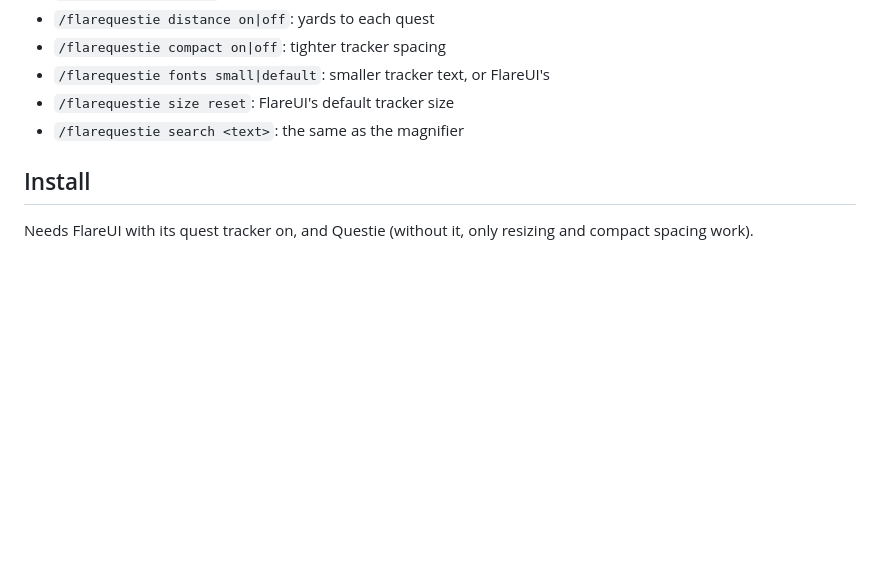
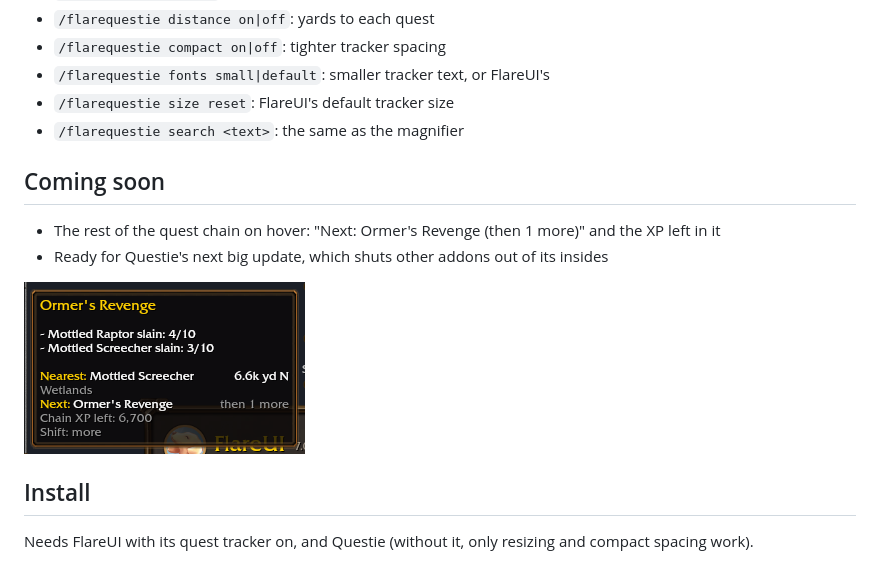
Before and after one commit to MeioNeiz/MeioFlareQuestie, a Markdown page: README.md, the part around the change. GitHub-like rendering; pictures changed too: docs/soon.png (added); blank space fills up the shorter version.

Commit message:
README: Coming soon section
Co-Authored-By: Claude Opus 5.5 <noreply@anthropic.com>
Claude-Session: https://claude.ai/code/session_01FpmmnsSHsamfWgiSyR2FSC

```diff
--- a/README.md
+++ b/README.md
@@ -38,6 +38,15 @@ Settings: Esc > Options > AddOns > MeioFlareQuestie
 - `/flarequestie size reset`: FlareUI's default tracker size
 - `/flarequestie search <text>`: the same as the magnifier
 
+## Coming soon
+
+- The rest of the quest chain on hover: "Next: Ormer's Revenge (then 1 more)" and the XP
+  left in it
+- Ready for Questie's next big update, which shuts other addons out of its insides
+
+![Coming soon: Quest tooltip in FlareUI's tracker: Next: Ormer's Revenge, then 1 more, and
+Chain XP left: 6,700](docs/soon.png)
+
 ## Install
 
 Needs FlareUI with its quest tracker on, and Questie (without it, only resizing and compact
```
